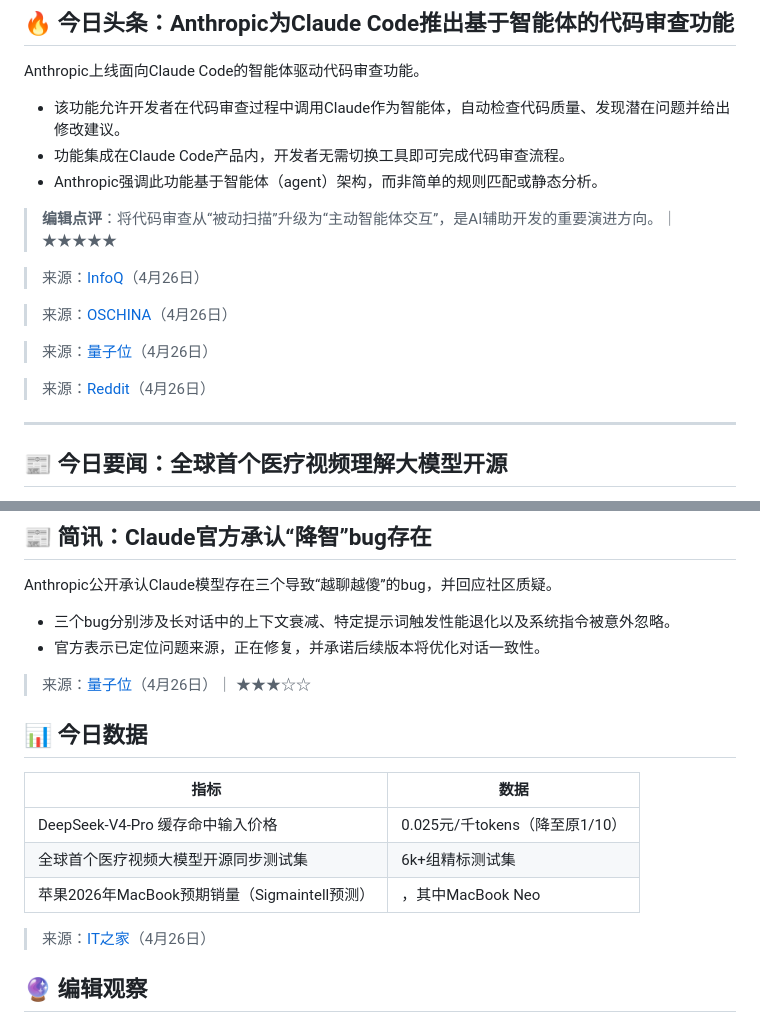
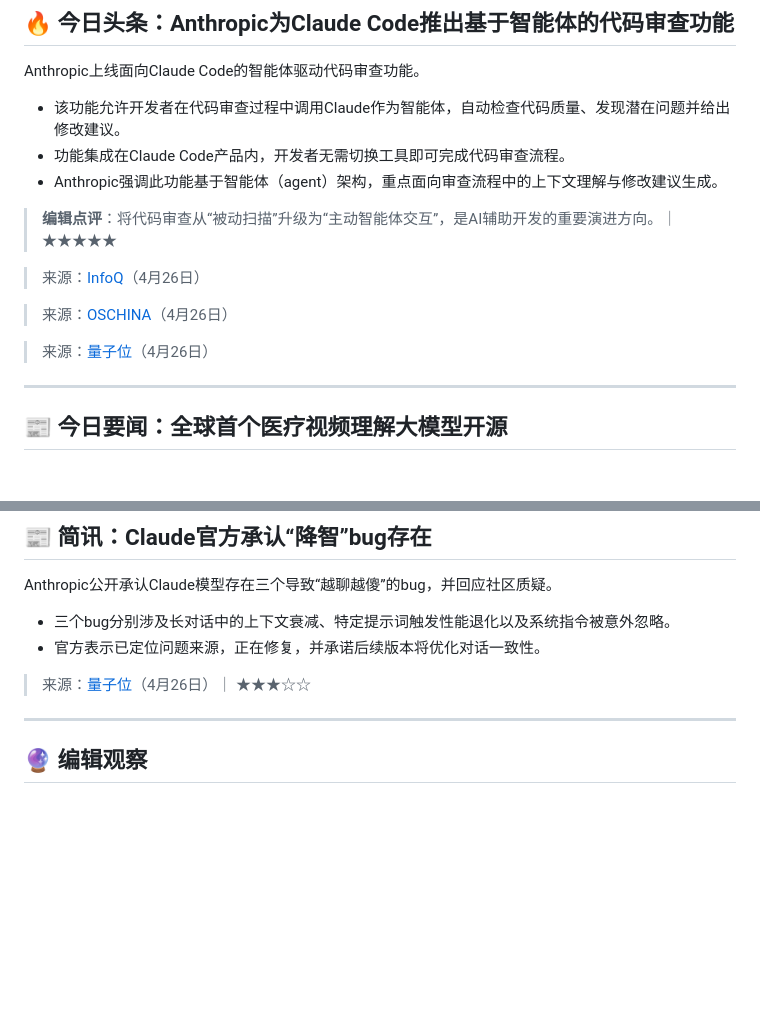
Before and after one commit to mh567/ai-daily, a Markdown page: articles/2026-04-26.md, 2 parts joined by grey strips. Rendered like a GitHub page; blank space fills up the shorter version.

Commit message:
deploy: 2026-04-26 15:24

```diff
--- a/articles/2026-04-26.md
+++ b/articles/2026-04-26.md
@@ -17,7 +17,7 @@ Anthropic上线面向Claude Code的智能体驱动代码审查功能。
 
 - 该功能允许开发者在代码审查过程中调用Claude作为智能体，自动检查代码质量、发现潜在问题并给出修改建议。
 - 功能集成在Claude Code产品内，开发者无需切换工具即可完成代码审查流程。
-- Anthropic强调此功能基于智能体（agent）架构，而非简单的规则匹配或静态分析。
+- Anthropic强调此功能基于智能体（agent）架构，重点面向审查流程中的上下文理解与修改建议生成。
 
 > **编辑点评**：将代码审查从“被动扫描”升级为“主动智能体交互”，是AI辅助开发的重要演进方向。｜ ★★★★★
 
@@ -26,8 +26,6 @@ Anthropic上线面向Claude Code的智能体驱动代码审查功能。
 > 来源：[OSCHINA](https://www.oschina.net/news/437492)（4月26日）
 
 > 来源：[量子位](https://www.qbitai.com/2026/04/407485.html)（4月26日）
-
-> 来源：[Reddit](https://reddit.com/r/interiordecorating/comments/1svqxnd/announcement_aigenerated_content_is_prohibited/)（4月26日）
 
 ---
 
@@ -68,16 +66,8 @@ Anthropic公开承认Claude模型存在三个导致“越聊越傻”的bug，
 
 > 来源：[量子位](https://www.qbitai.com/2026/04/407502.html)（4月26日）｜ ★★★☆☆
 
-## 📊 今日数据
+---
 
-| 指标 | 数据 |
-|------|------|
-| DeepSeek-V4-Pro 缓存命中输入价格 | 0.025元/千tokens（降至原1/10） |
-| 全球首个医疗视频大模型开源同步测试集 | 6k+组精标测试集 |
-| 苹果2026年MacBook预期销量（Sigmaintell预测） | ，其中MacBook Neo  |
-
-
-> 来源：[IT之家](https://www.ithome.com/0/943/747.htm)（4月26日）
 ## 🔮 编辑观察
 
 - **代码智能体工具链深化**：Anthropic将代码审查纳入智能体交互，类似模式可能成为主流IDE和开发平台的标配。
```
